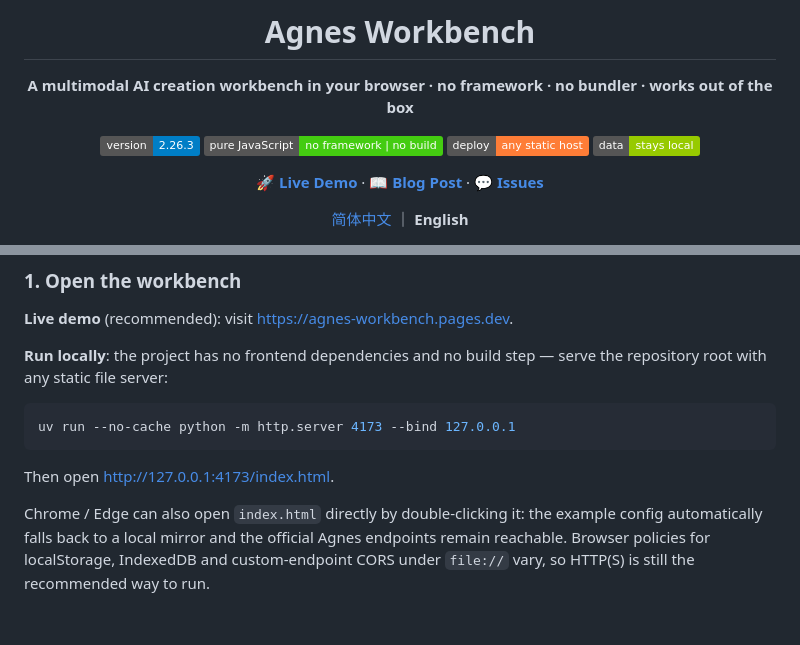
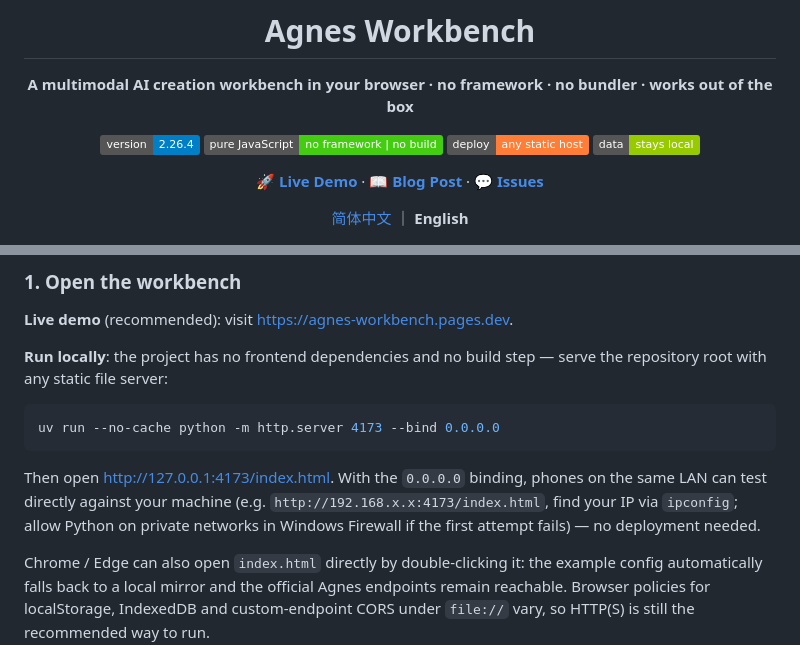
Before and after one commit to blackteaYES/agnes-workbench, a Markdown page: README.en.md, 2 parts joined by grey strips. Rendered like a GitHub page; badges without logos; blank space fills up the shorter version.

````diff
--- a/README.en.md
+++ b/README.en.md
@@ -6,7 +6,7 @@
 
 **A multimodal AI creation workbench in your browser · no framework · no bundler · works out of the box**
 
-[![version](https://img.shields.io/badge/version-2.26.3-blue)](https://github.com/blackteaYES/agnes-workbench)
+[![version](https://img.shields.io/badge/version-2.26.4-blue)](https://github.com/blackteaYES/agnes-workbench)
 ![pure JavaScript](https://img.shields.io/badge/pure%20JavaScript-no%20framework%20%7C%20no%20build-brightgreen)
 ![deploy](https://img.shields.io/badge/deploy-any%20static%20host-orange)
 ![data](https://img.shields.io/badge/data-stays%20local-green)
@@ -77,10 +77,10 @@ Three steps to start creating:
 **Run locally**: the project has no frontend dependencies and no build step — serve the repository root with any static file server:
 
 ```powershell
-uv run --no-cache python -m http.server 4173 --bind 127.0.0.1
+uv run --no-cache python -m http.server 4173 --bind 0.0.0.0
 ```
 
-Then open <http://127.0.0.1:4173/index.html>.
+Then open <http://127.0.0.1:4173/index.html>. With the `0.0.0.0` binding, phones on the same LAN can test directly against your machine (e.g. `http://192.168.x.x:4173/index.html`, find your IP via `ipconfig`; allow Python on private networks in Windows Firewall if the first attempt fails) — no deployment needed.
 
 Chrome / Edge can also open `index.html` directly by double-clicking it: the example config automatically falls back to a local mirror and the official Agnes endpoints remain reachable. Browser policies for localStorage, IndexedDB and custom-endpoint CORS under `file://` vary, so HTTP(S) is still the recommended way to run.
 
````
Also changed, not shown: AGENTS.md (+3 -1 lines), README.md (+3 -3 lines).
